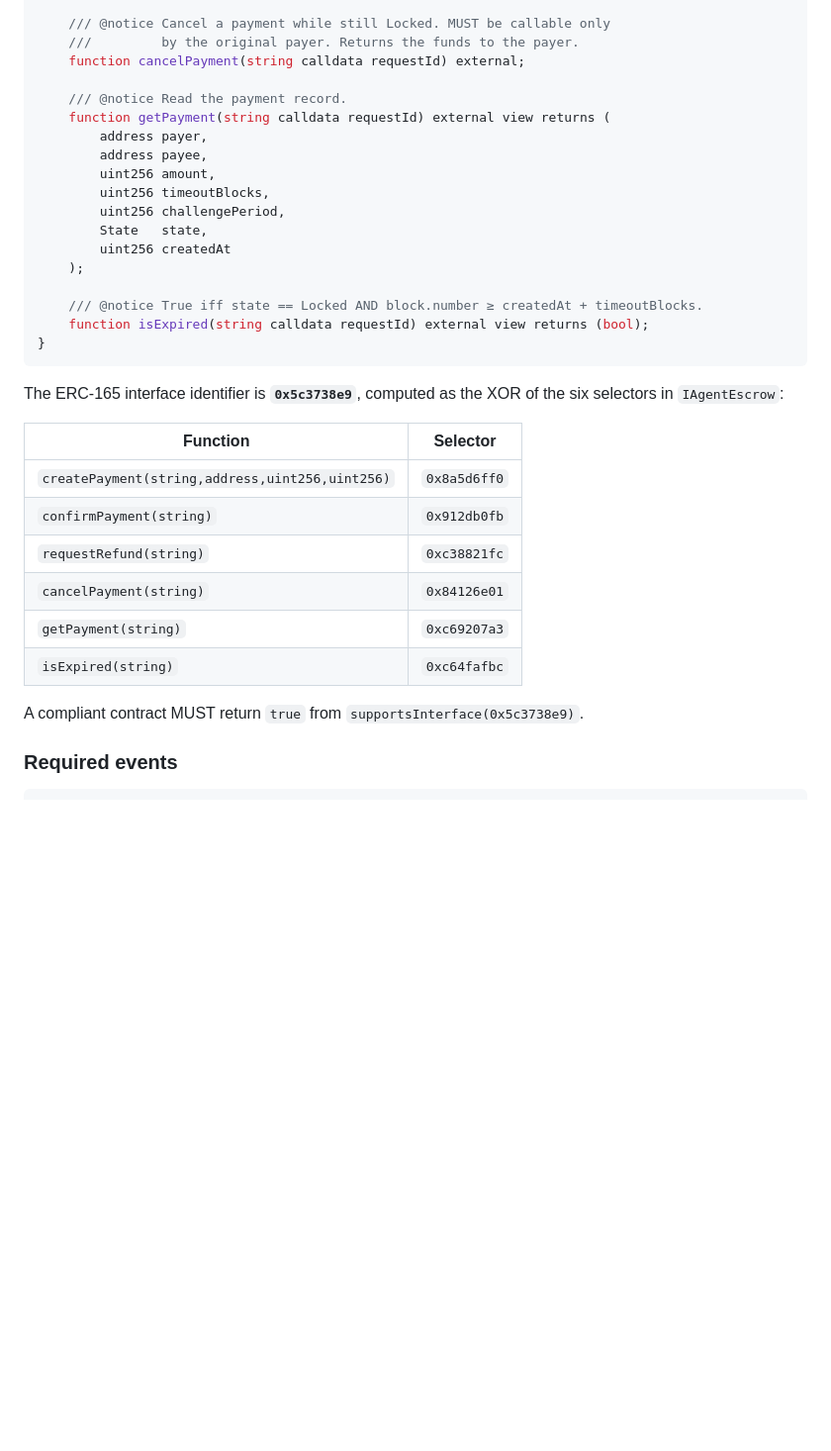
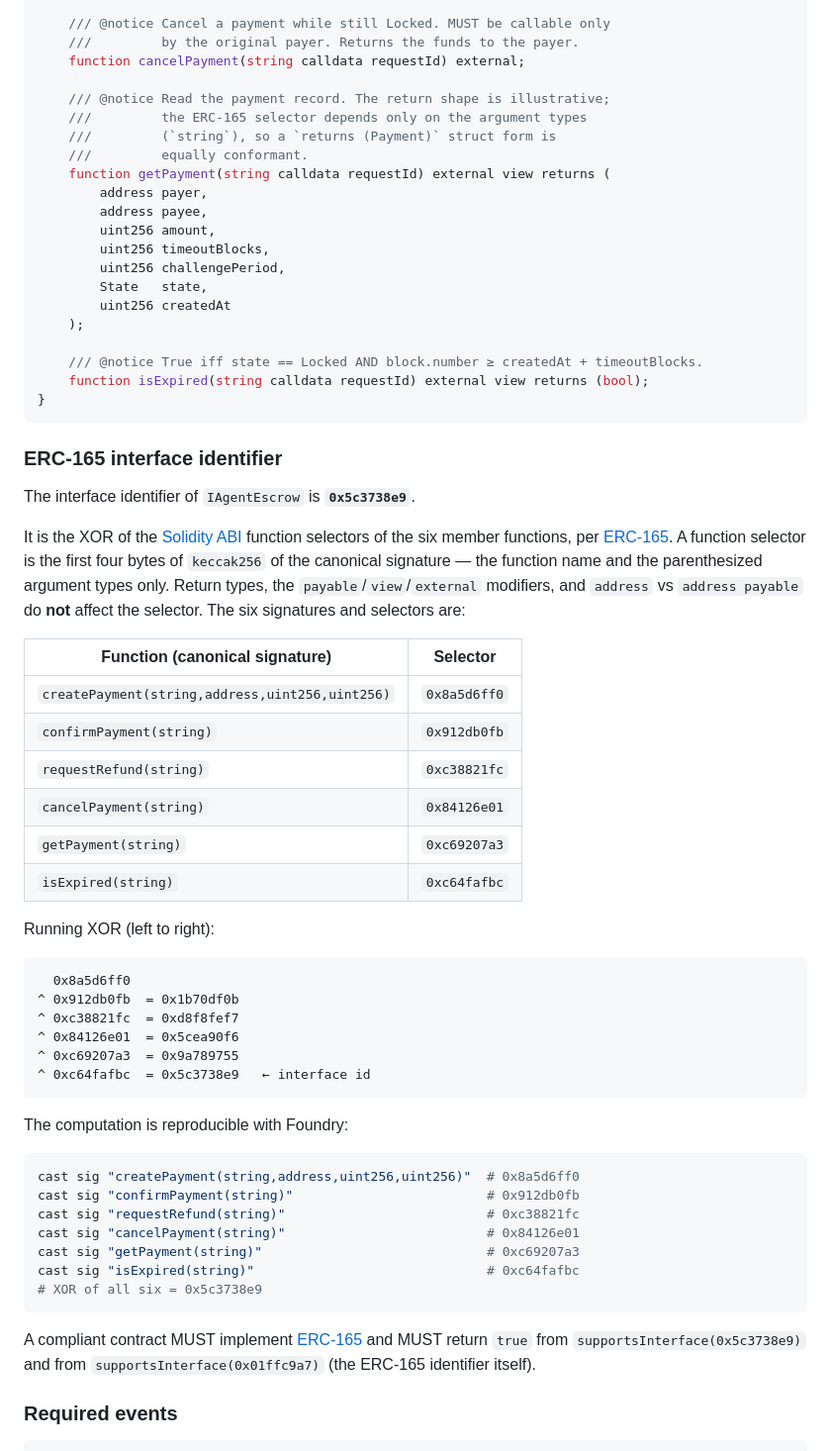
Before and after one commit to kcolbchain/switchboard, a Markdown page: eips/draft-native-eth-a2a-escrow.md, the part around one of its changes. Shown at 99% size. Drawn GitHub-style; blank space fills up the shorter version.

````diff
--- a/eips/draft-native-eth-a2a-escrow.md
+++ b/eips/draft-native-eth-a2a-escrow.md
@@ -98,7 +110,10 @@ interface IAgentEscrow {
     ///         by the original payer. Returns the funds to the payer.
     function cancelPayment(string calldata requestId) external;
 
-    /// @notice Read the payment record.
+    /// @notice Read the payment record. The return shape is illustrative;
+    ///         the ERC-165 selector depends only on the argument types
+    ///         (`string`), so a `returns (Payment)` struct form is
+    ///         equally conformant.
     function getPayment(string calldata requestId) external view returns (
         address payer,
         address payee,
@@ -114,9 +129,13 @@ interface IAgentEscrow {
 }
 ```
 
-The ERC-165 interface identifier is **`0x5c3738e9`**, computed as the XOR of the six selectors in `IAgentEscrow`:
+### ERC-165 interface identifier
 
-| Function | Selector |
+The interface identifier of `IAgentEscrow` is **`0x5c3738e9`**.
+
+It is the XOR of the [Solidity ABI](https://docs.soliditylang.org/en/latest/abi-spec.html#function-selector) function selectors of the six member functions, per [ERC-165](./eip-165.md). A function selector is the first four bytes of `keccak256` of the canonical signature — the function name and the parenthesized argument types only. Return types, the `payable`/`view`/`external` modifiers, and `address` vs `address payable` do **not** affect the selector. The six signatures and selectors are:
+
+| Function (canonical signature) | Selector |
 |---|---|
 | `createPayment(string,address,uint256,uint256)` | `0x8a5d6ff0` |
 | `confirmPayment(string)` | `0x912db0fb` |
@@ -125,7 +144,30 @@ The ERC-165 interface identifier is **`0x5c3738e9`**, computed as the XOR of the
 | `getPayment(string)` | `0xc69207a3` |
 | `isExpired(string)` | `0xc64fafbc` |
 
-A compliant contract MUST return `true` from `supportsInterface(0x5c3738e9)`.
+Running XOR (left to right):
+
+```
+  0x8a5d6ff0
+^ 0x912db0fb  = 0x1b70df0b
+^ 0xc38821fc  = 0xd8f8fef7
+^ 0x84126e01  = 0x5cea90f6
+^ 0xc69207a3  = 0x9a789755
+^ 0xc64fafbc  = 0x5c3738e9   ← interface id
+```
+
+The computation is reproducible with Foundry:
+
+```bash
+cast sig "createPayment(string,address,uint256,uint256)"  # 0x8a5d6ff0
+cast sig "confirmPayment(string)"                         # 0x912db0fb
+cast sig "requestRefund(string)"                          # 0xc38821fc
+cast sig "cancelPayment(string)"                          # 0x84126e01
+cast sig "getPayment(string)"                             # 0xc69207a3
+cast sig "isExpired(string)"                              # 0xc64fafbc
+# XOR of all six = 0x5c3738e9
+```
+
+A compliant contract MUST implement [ERC-165](./eip-165.md) and MUST return `true` from `supportsInterface(0x5c3738e9)` and from `supportsInterface(0x01ffc9a7)` (the ERC-165 identifier itself).
 
 ### Required events
 
````
Also changed, not shown: other parts of eips/draft-native-eth-a2a-escrow.md (+66 -21 lines), eips/SUBMISSION-CHECKLIST.md (added, +98 -0 lines), eips/magicians-post-draft.md (added, +72 -0 lines).
